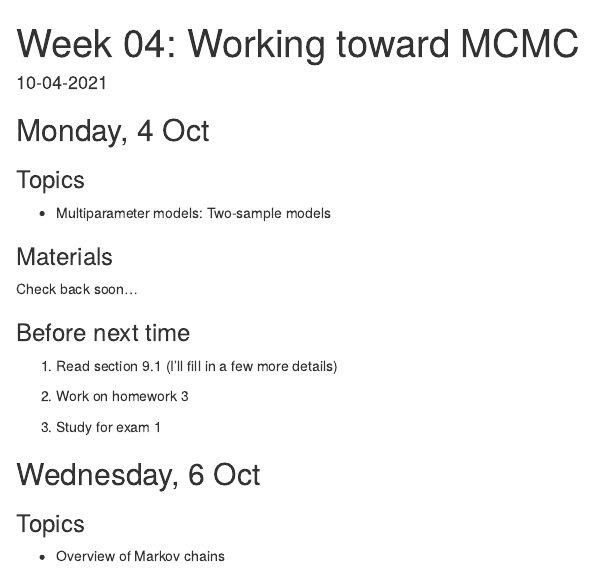
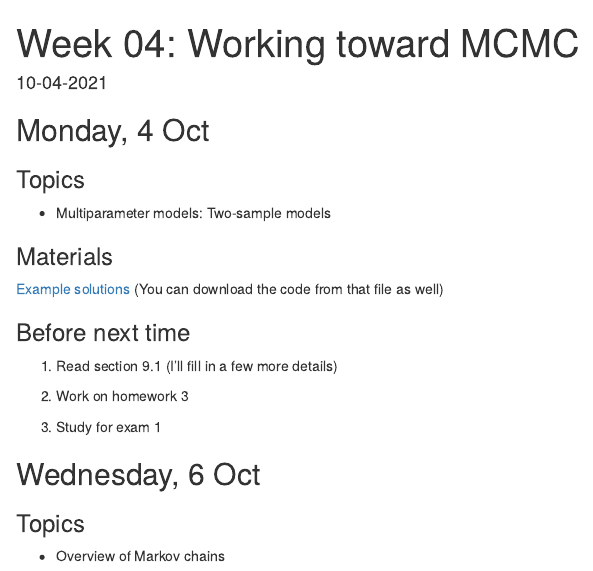
Before and after one commit to aloy/stat340, an R Markdown document (_posts/week04/week04.Rmd): the page in a window 1100 px wide, from its top. Rendered offline with R 4.5, knitr and Pandoc, with nearby package versions; drawn as R Markdown's standard HTML page in place of the format the file asks for.

Commit message:
solutions to today's examples

```diff
--- a/_posts/week04/week04.Rmd
+++ b/_posts/week04/week04.Rmd
@@ -23,7 +23,7 @@ knitr::opts_chunk$set(echo = FALSE)
 
 ### Materials
 
-Check back soon...
+[Example solutions](https://aloy.github.io/stat340-notes-fa21/09H-solution-comparisons.html) (You can download the code from that file as well)
 
 ### Before next time
 
```
Also changed, not shown: _posts/week04/week04.html, docs/posts/posts.json, 2 other files.
